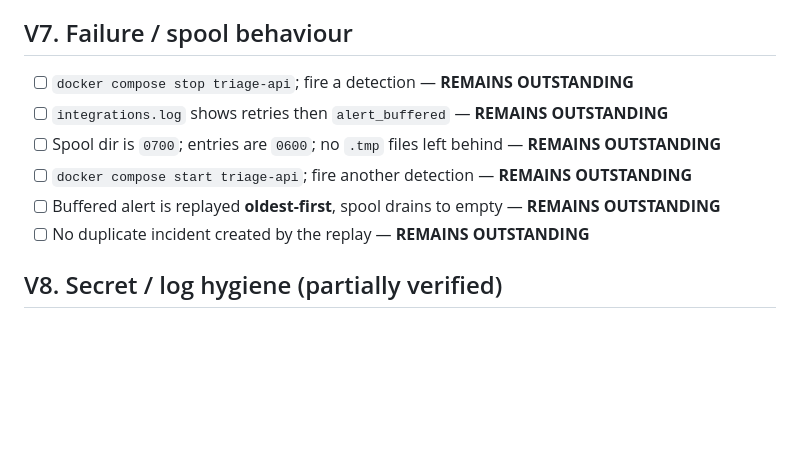
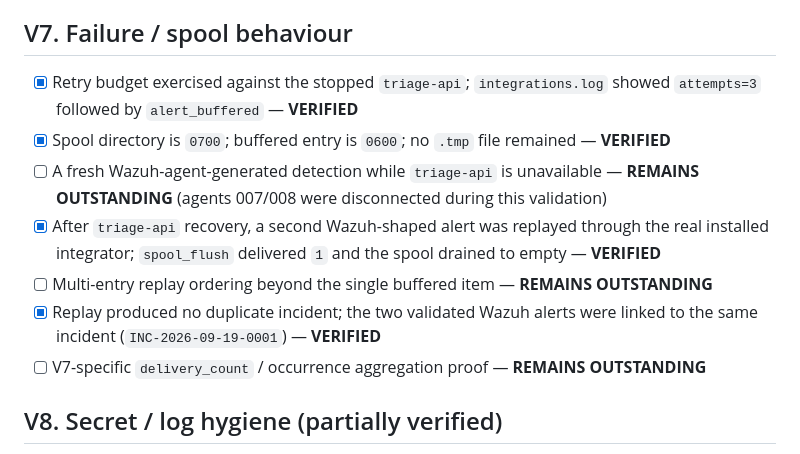
Before and after one commit to SadashivPole/soc-alert-triage-automation, a Markdown page: docs/specs/phase-4-live-validation-checklist.md, the part around the change. Drawn GitHub-style; blank space fills up the shorter version.

Commit message:
docs: reconcile V7 live validation status

```diff
--- a/docs/specs/phase-4-live-validation-checklist.md
+++ b/docs/specs/phase-4-live-validation-checklist.md
@@ -52,12 +52,13 @@ The full Phase 4.1/4.2 pipeline was live-validated on the user's Windows/Docker
 - [x] Incident created if the score warrants
 
 ## V7. Failure / spool behaviour
-- [ ] `docker compose stop triage-api`; fire a detection — **REMAINS OUTSTANDING**
-- [ ] `integrations.log` shows retries then `alert_buffered` — **REMAINS OUTSTANDING**
-- [ ] Spool dir is `0700`; entries are `0600`; no `.tmp` files left behind — **REMAINS OUTSTANDING**
-- [ ] `docker compose start triage-api`; fire another detection — **REMAINS OUTSTANDING**
-- [ ] Buffered alert is replayed **oldest-first**, spool drains to empty — **REMAINS OUTSTANDING**
-- [ ] No duplicate incident created by the replay — **REMAINS OUTSTANDING**
+- [x] Retry budget exercised against the stopped `triage-api`; `integrations.log` showed `attempts=3` followed by `alert_buffered` — **VERIFIED**
+- [x] Spool directory is `0700`; buffered entry is `0600`; no `.tmp` file remained — **VERIFIED**
+- [ ] A fresh Wazuh-agent-generated detection while `triage-api` is unavailable — **REMAINS OUTSTANDING** (agents 007/008 were disconnected during this validation)
+- [x] After `triage-api` recovery, a second Wazuh-shaped alert was replayed through the real installed integrator; `spool_flush` delivered `1` and the spool drained to empty — **VERIFIED**
+- [ ] Multi-entry replay ordering beyond the single buffered item — **REMAINS OUTSTANDING**
+- [x] Replay produced no duplicate incident; the two validated Wazuh alerts were linked to the same incident (`INC-2026-09-19-0001`) — **VERIFIED**
+- [ ] V7-specific `delivery_count` / occurrence aggregation proof — **REMAINS OUTSTANDING**
 
 ## V8. Secret / log hygiene (partially verified)
 - [x] API key absent from `integrations.log`, `ossec.log`, and `docker compose logs` — **VERIFIED**
```
